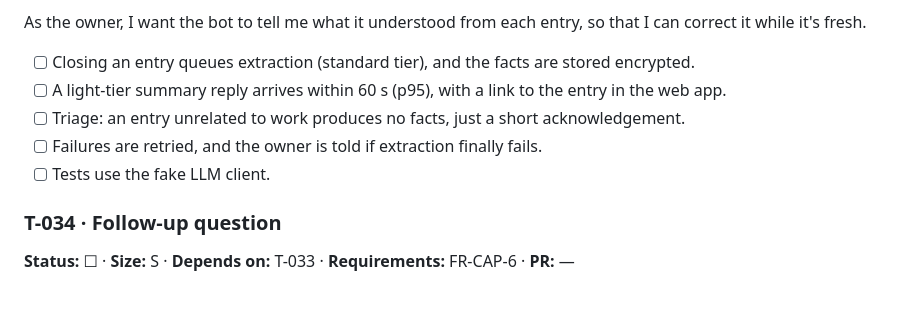
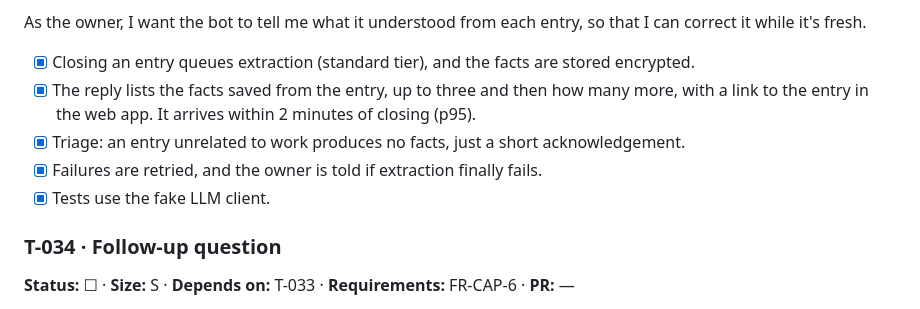
Before and after one commit to matchastack/work-journal, a Markdown page: tasks.md, the part around one of its changes. GitHub-like rendering.

```diff
--- a/tasks.md
+++ b/tasks.md
@@ -488,11 +488,11 @@ As the owner, I want my messages grouped into journal entries automatically, so
 
 As the owner, I want the bot to tell me what it understood from each entry, so that I can correct it while it's fresh.
 
-- [ ] Closing an entry queues extraction (standard tier), and the facts are stored encrypted.
-- [ ] A light-tier summary reply arrives within 60 s (p95), with a link to the entry in the web app.
-- [ ] Triage: an entry unrelated to work produces no facts, just a short acknowledgement.
-- [ ] Failures are retried, and the owner is told if extraction finally fails.
-- [ ] Tests use the fake LLM client.
+- [x] Closing an entry queues extraction (standard tier), and the facts are stored encrypted.
+- [x] The reply lists the facts saved from the entry, up to three and then how many more, with a link to the entry in the web app. It arrives within 2 minutes of closing (p95).
+- [x] Triage: an entry unrelated to work produces no facts, just a short acknowledgement.
+- [x] Failures are retried, and the owner is told if extraction finally fails.
+- [x] Tests use the fake LLM client.
 
 ### T-034 · Follow-up question
 **Status:** ☐ · **Size:** S · **Depends on:** T-033 · **Requirements:** FR-CAP-6 · **PR:** —
```
Also changed, not shown: other parts of tasks.md (+2 -2 lines), change-log.md (+8 -0 lines), docs/deploy.md (+2 -0 lines).
